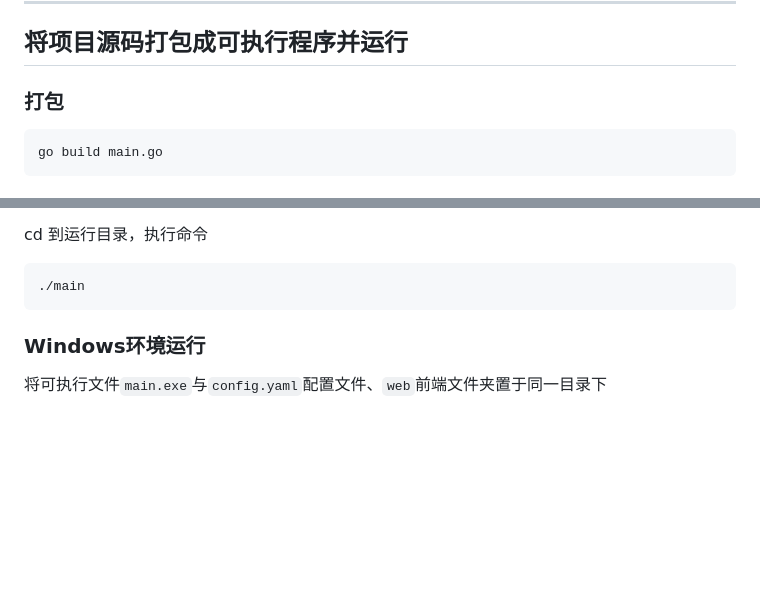
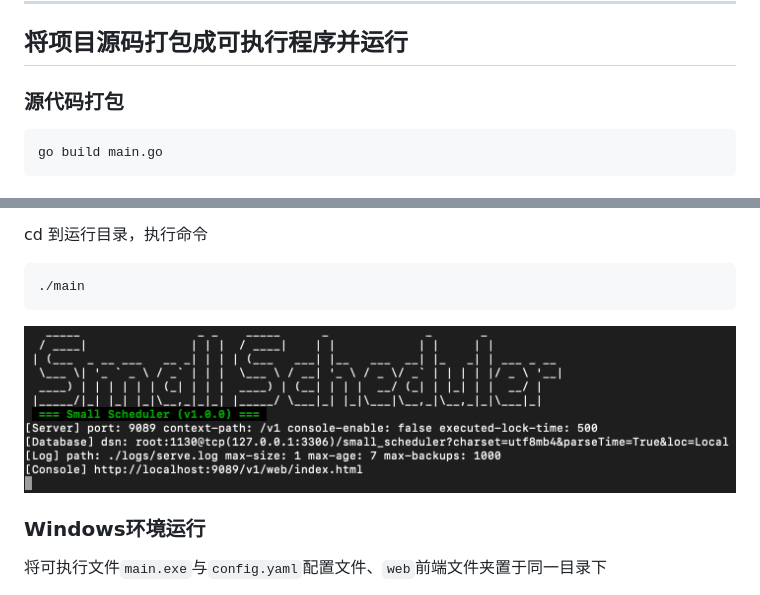
Before and after one commit to dpwgc/smallscheduler, a Markdown page: README.md, 2 parts joined by grey strips. Drawn GitHub-style; pictures changed too: image/run.png (added); blank space fills up the shorter version.

Commit message:
o.o

````diff
--- a/README.md
+++ b/README.md
@@ -55,7 +55,7 @@ log:
 
 ## 将项目源码打包成可执行程序并运行
 
-### 打包
+### 源代码打包
 
 ```
 go build main.go
@@ -78,6 +78,8 @@ cd 到运行目录，执行命令
 ```
 ./main
 ```
+
+![run](./image/run.png)
 
 ### Windows环境运行
 
````
